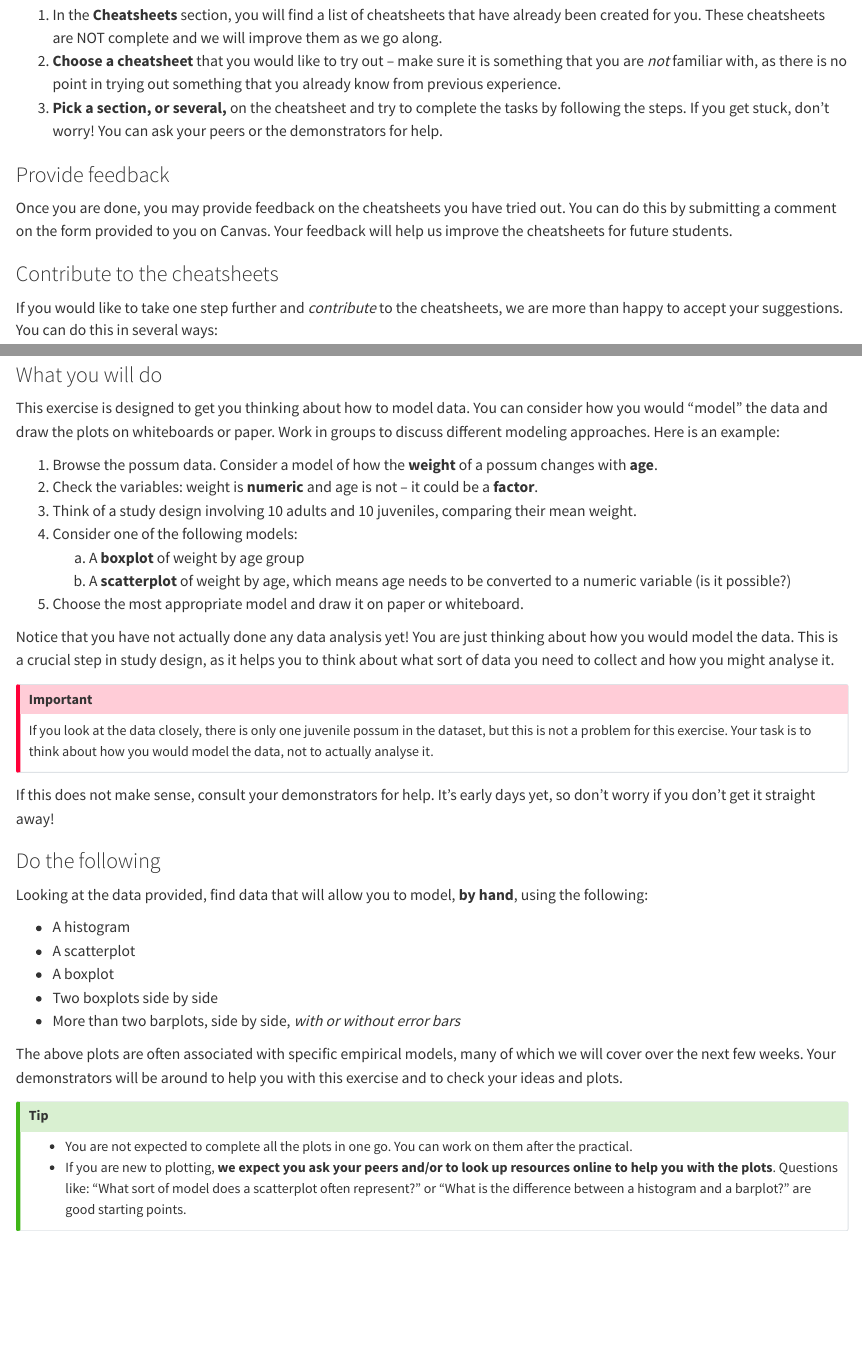
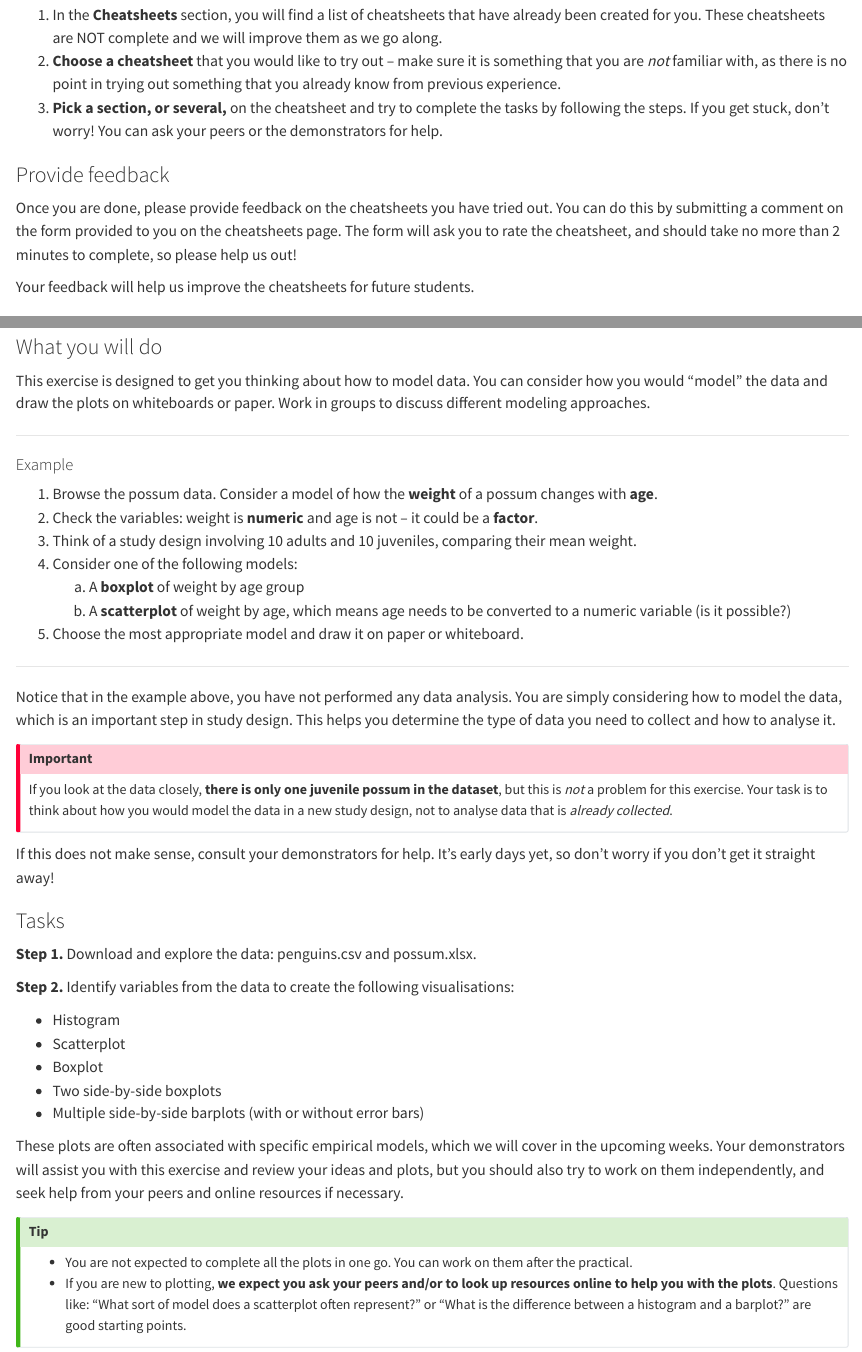
Before and after one commit to BIOL2022/BIOL2022-unit-manual, a Quarto document (module01/102-week01.qmd): the page in a window 1100 px wide, from 900 px down, and a second part further down, joined at a grey line. Rendered offline with R 4.5, knitr and Pandoc in place of Quarto, with nearby package versions.

Commit message:
some changes to formatting and content for w1

```diff
--- a/module01/102-week01.qmd
+++ b/module01/102-week01.qmd
@@ -31,7 +31,9 @@ If you are new to statistical software like R or SPSS, don't worry! We will intr
 3. **Pick a section, or several,** on the cheatsheet and try to complete the tasks by following the steps. If you get stuck, don't worry! You can ask your peers or the demonstrators for help.
 
 ### Provide feedback
-Once you are done, you may provide feedback on the cheatsheets you have tried out. You can do this by submitting a comment on the form provided to you on Canvas. Your feedback will help us improve the cheatsheets for future students.
+Once you are done, please provide feedback on the cheatsheets you have tried out. You can do this by submitting a comment on the form provided to you on the cheatsheets page. The form will ask you to rate the cheatsheet, and should take no more than 2 minutes to complete, so please help us out!
+
+Your feedback will help us improve the cheatsheets for future students.
 
 
 ### Contribute to the cheatsheets
@@ -82,8 +84,11 @@ If you can **plot** it, you are already **modelling** it!
 
 ### What you will do
 
-This exercise is designed to get you thinking about how to model data. You can consider how you would "model" the data and draw the plots on whiteboards or paper. Work in groups to discuss different modeling approaches. Here is an example:
+This exercise is designed to get you thinking about how to model data. You can consider how you would "model" the data and draw the plots on whiteboards or paper. Work in groups to discuss different modeling approaches.
 
+-----
+
+#### Example
 1. Browse the possum data. Consider a model of how the **weight** of a possum changes with **age**.
 2. Check the variables: weight is **numeric** and age is not -- it could be a **factor**.
 3. Think of a study design involving 10 adults and 10 juveniles, comparing their mean weight.
@@ -92,25 +97,29 @@ This exercise is designed to get you thinking about how to model data. You can c
     b. A **scatterplot** of weight by age, which means age needs to be converted to a numeric variable (is it possible?)
 5. Choose the most appropriate model and draw it on paper or whiteboard.
 
-Notice that you have not actually done any data analysis yet! You are just thinking about how you would model the data. This is a crucial step in study design, as it helps you to think about what sort of data you need to collect and how you might analyse it.
+-----
+
+Notice that in the example above, you have not performed any data analysis. You are simply considering how to model the data, which is an important step in study design. This helps you determine the type of data you need to collect and how to analyse it.
 
 ::: callout-important
-If you look at the data closely, there is only one juvenile possum in the dataset, but this is not a problem for this exercise. Your task is to think about how you would model the data, not to actually analyse it.
+If you look at the data closely, **there is only one juvenile possum in the dataset**, but this is *not* a problem for this exercise. Your task is to think about how you would model the data in a new study design, not to analyse data that is *already collected*.
 :::
 
 If this does not make sense, consult your demonstrators for help. It's early days yet, so don't worry if you don't get it straight away!
 
-### Do the following
+### Tasks
 
-Looking at the data provided, find data that will allow you to model, **by hand**, using the following:
+**Step 1.** Download and explore the data: penguins.csv and possum.xlsx.
 
-- A histogram
-- A scatterplot
-- A boxplot
-- Two boxplots side by side
-- More than two barplots, side by side, *with or without error bars*
+**Step 2.** Identify variables from the data to create the following visualisations:
 
-The above plots are often associated with specific empirical models, many of which we will cover over the next few weeks. Your demonstrators will be around to help you with this exercise and to check your ideas and plots.
+- Histogram
+- Scatterplot
+- Boxplot
+- Two side-by-side boxplots
+- Multiple side-by-side barplots (with or without error bars)
+
+These plots are often associated with specific empirical models, which we will cover in the upcoming weeks. Your demonstrators will assist you with this exercise and review your ideas and plots, but you should also try to work on them independently, and seek help from your peers and online resources if necessary.
 
 ::: callout-tip
 - You are not expected to complete all the plots in one go. You can work on them after the practical.
```
